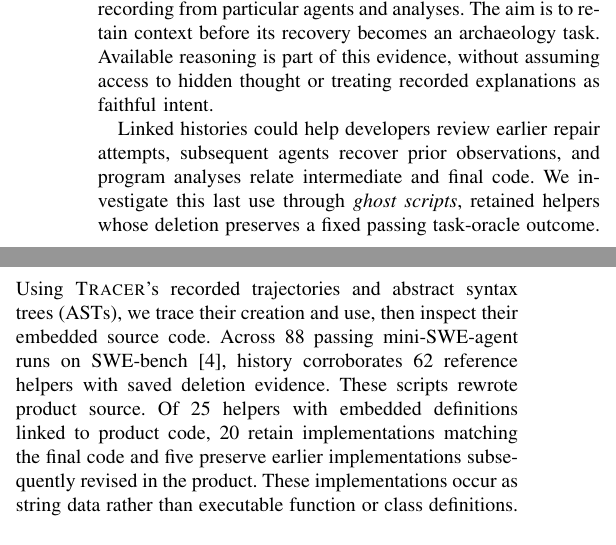
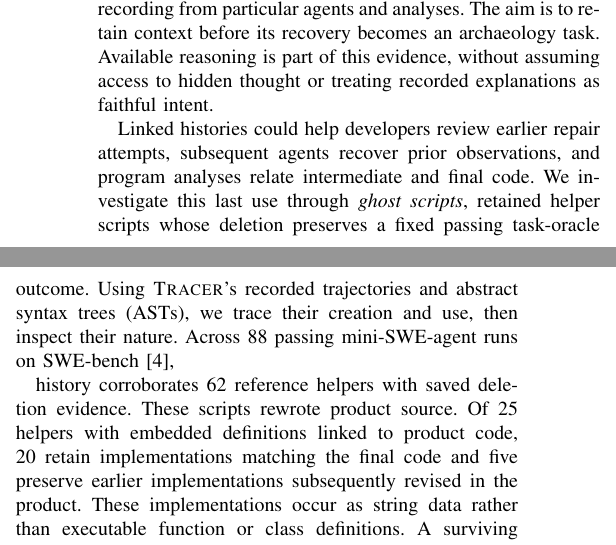
Before and after one commit to pkrajput/ghost_code, a LaTeX paper (paper/ghost_code_nier.tex): two parts of the columns of page 1 of 5, joined at a grey line, cut so that both start at the same text. Compiled offline with pdfLaTeX.

Commit message:
Updates from Overleaf

```diff
--- a/paper/ghost_code_nier.tex
+++ b/paper/ghost_code_nier.tex
@@ -28,7 +28,10 @@ Understanding a software change requires context. Source versions preserve edits
 
 Coding agents offer a practical opportunity to capture this context at each development action. Systems such as SWE-agent and OpenHands edit and execute code through recorded interfaces~\cite{sweagent,openhands,codeact}. Natural-language records describe expressed rationale, including exposed chain of thought (CoT) where available. Commands, observations, and code versions document the associated activity. Linking these records lets an analyst inspect an explanation alongside changes recorded in the same step. We propose treating linked development histories as reusable software evidence. \tracer{}: \emph{Trace-based Runtime Analysis for Code Evolution Review}, connects steps to file and symbol changes through Git diffs, preserves revisions, and derives a decision ledger. Its adapter contract separates recording from particular agents and analyses. The aim is to retain context before its recovery becomes an archaeology task. Available reasoning is part of this evidence, without assuming access to hidden thought or treating recorded explanations as faithful intent.
 
-Linked histories could help developers review earlier repair attempts, subsequent agents recover prior observations, and program analyses relate intermediate and final code. We investigate this last use through \emph{ghost scripts}, retained helpers whose deletion preserves a fixed passing task-oracle outcome. Using \tracer{}'s recorded trajectories and abstract syntax trees (ASTs), we trace their creation and use, then inspect their embedded source code. Across 88 passing mini-SWE-agent runs on SWE-bench~\cite{swebench}, history corroborates 62 reference helpers with saved deletion evidence. These scripts rewrote product source. Of 25 helpers with embedded definitions linked to product code, 20 retain implementations matching the final code and five preserve earlier implementations subsequently revised in the product. These implementations occur as string data rather than executable function or class definitions. A surviving helper can therefore preserve both construction operations and an earlier repair attempt. Its possible value as a scratchpad for future fixes is distinct from its necessity for the completed task. Static trajectory analysis reveals this retained development information, providing a basis for studying its reuse by developers and subsequent agents.
+Linked histories could help developers review earlier repair attempts, subsequent agents recover prior observations, and program analyses relate intermediate and final code. We investigate this last use through \emph{ghost scripts}, retained helper scripts whose deletion preserves a fixed passing task-oracle outcome. Using \tracer{}'s recorded trajectories and abstract syntax trees (ASTs), we trace their creation and use, then inspect their nature. Across 88 passing mini-SWE-agent runs on SWE-bench~\cite{swebench}, %TODO: This is too dense. The key idea is we find these ghost scripts, we then try to establish their nature by removing them and triggering oracle and looking deeper (also via static analysis)" Then simply say the nature we were able to establish and the one's we did not. what did CoT say about these scripts? we can use some human validation here (you look at it and say a human did)
+
+
+history corroborates 62 reference helpers with saved deletion evidence. These scripts rewrote product source. Of 25 helpers with embedded definitions linked to product code, 20 retain implementations matching the final code and five preserve earlier implementations subsequently revised in the product. These implementations occur as string data rather than executable function or class definitions. A surviving helper can therefore preserve both construction operations and an earlier repair attempt. Its possible value as a scratchpad for future fixes is distinct from its necessity for the completed task. Static trajectory analysis reveals this retained development information, providing a basis for studying its reuse by developers and subsequent agents.
 
 \section{TRACER Architecture}
 \label{sec:tracer}
```
